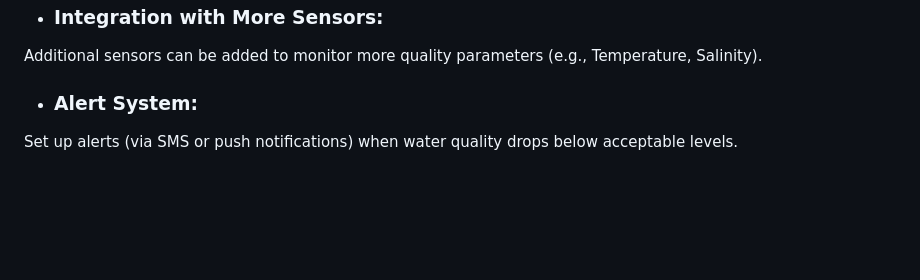
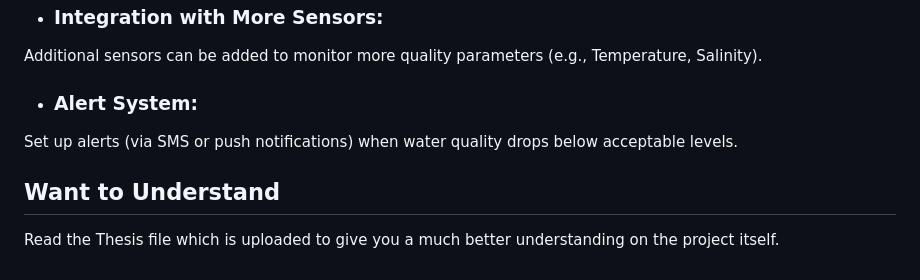
Before and after one commit to Shenshah12/Water-Billing-and-Quality-System, a Markdown page: README.md, the part around the change. Rendered like a GitHub page; blank space fills up the shorter version.

```diff
--- a/README.md
+++ b/README.md
@@ -111,3 +111,6 @@ Additional sensors can be added to monitor more quality parameters (e.g., Temper
 
 - ### Alert System:
 Set up alerts (via SMS or push notifications) when water quality drops below acceptable levels.
+
+## Want to Understand
+Read the Thesis file which is uploaded to give you a much better understanding on the project itself.
```
